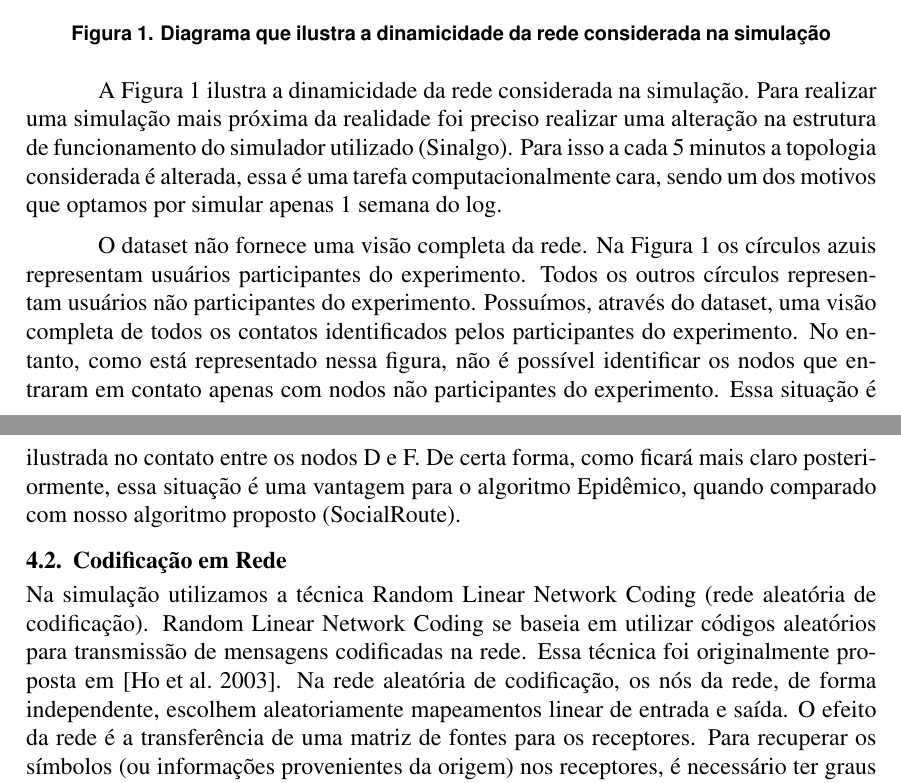
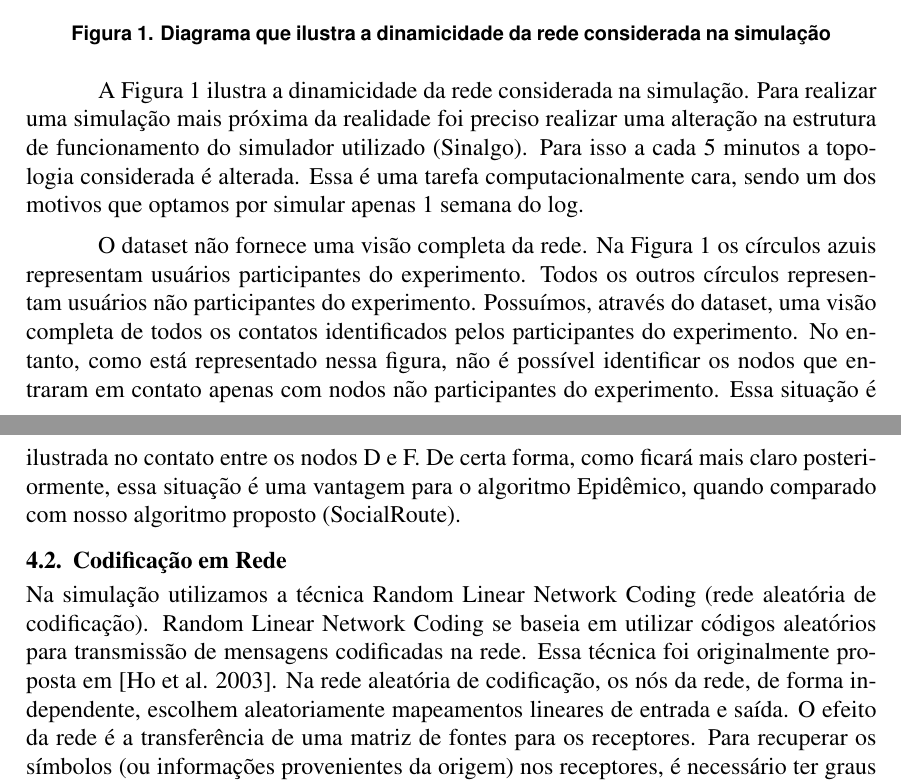
Before and after one commit to dggc/familiar-stranger, a LaTeX document (doc/familiar-stranger.tex, which reads doc/simulation.tex): two parts of pages 4 and 5 of 9, joined at a grey line, cut so that both start at the same text. Compiled offline with pdfLaTeX.

Commit message:
Errinhos no simulation.tex

```diff
--- a/doc/simulation.tex
+++ b/doc/simulation.tex
@@ -32,7 +32,7 @@ A Figura \ref{fig:diagramaRedeSocial} ilustra a dinamicidade da rede
 considerada na simulação. Para realizar uma simulação mais próxima da
 realidade foi preciso realizar uma alteração na estrutura de
 funcionamento do simulador utilizado (Sinalgo). Para isso a cada 5
-minutos a topologia considerada é alterada, essa é uma tarefa
+minutos a topologia considerada é alterada. Essa é uma tarefa
 computacionalmente cara, sendo um dos motivos que optamos por simular
 apenas 1 semana do log.
 
@@ -56,7 +56,7 @@ aleatória de codificação). Random Linear Network Coding se baseia em
 utilizar códigos aleatórios para transmissão de mensagens codificadas na
 rede. Essa técnica foi originalmente proposta em \cite{Ho03thebenefits}.
 Na rede aleatória de codificação, os nós da rede, de forma independente,
-escolhem aleatoriamente mapeamentos linear de entrada e saída. O efeito
+escolhem aleatoriamente mapeamentos lineares de entrada e saída. O efeito
 da rede é a transferência de uma matriz de fontes para os receptores.
 Para recuperar os símbolos (ou informações provenientes da origem) nos
 receptores, é necessário ter graus de liberdade suficiente - uma matriz
```
